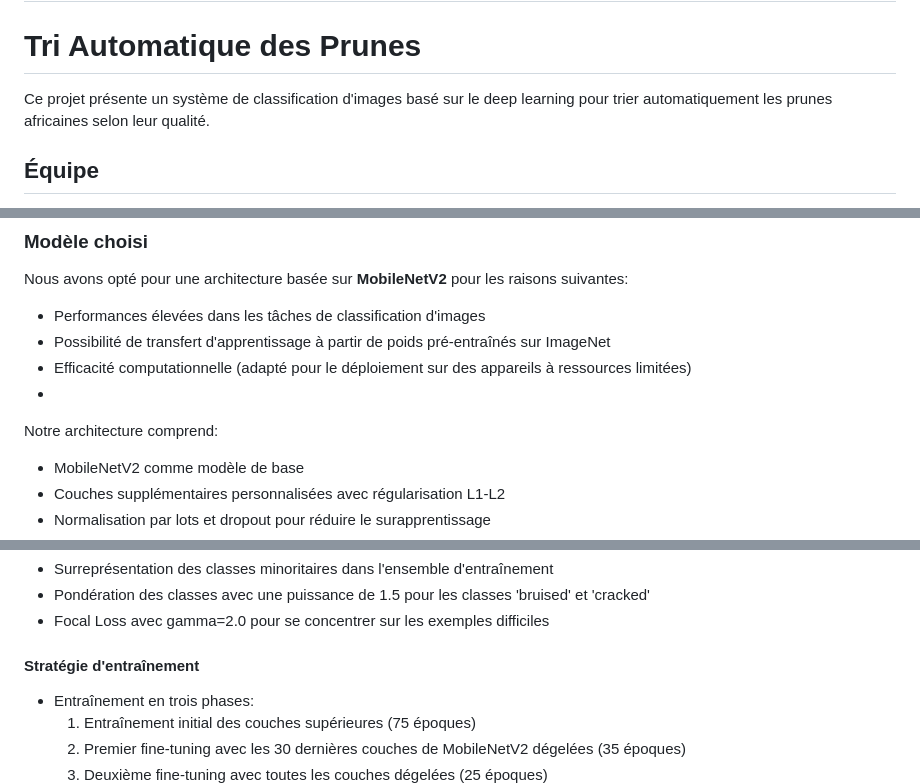
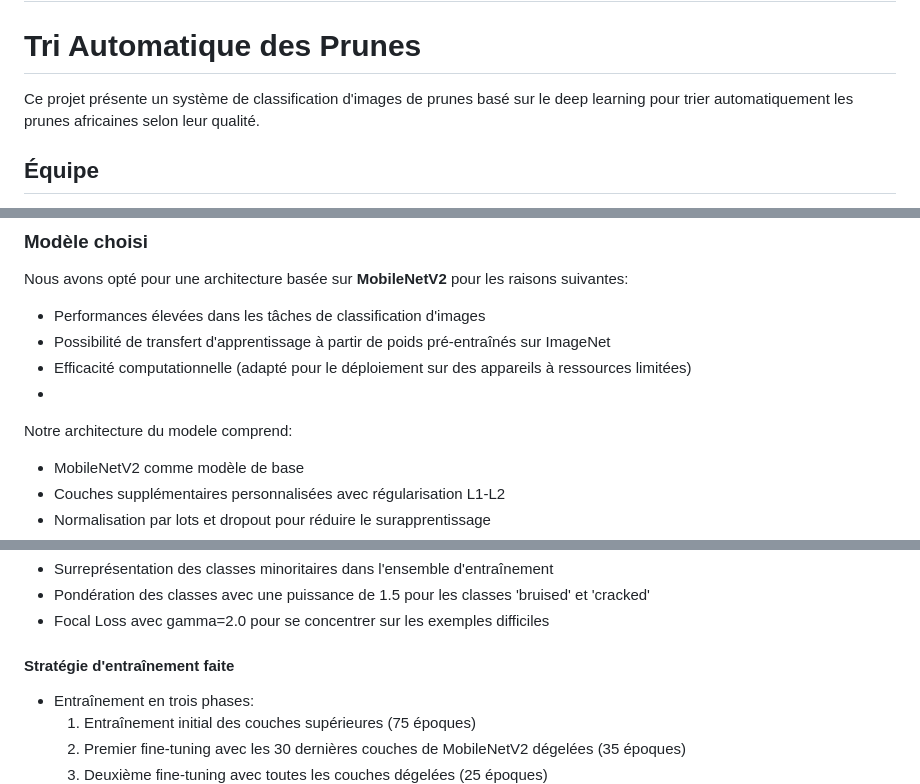
Before and after one commit to LLontsi/PruneScan-JCIA-Hackathon-2025, a Markdown page: README.md, 3 parts joined by grey strips. Drawn GitHub-style.

Commit message:
Update README.md
Update README

```diff
--- a/README.md
+++ b/README.md
@@ -1,7 +1,7 @@
 # PruneScan - JCIA Hackathon 2025
 # Tri Automatique des Prunes
 
-Ce projet présente un système de classification d'images basé sur le deep learning pour trier automatiquement les prunes africaines selon leur qualité.
+Ce projet présente un système de classification d'images de prunes basé sur le deep learning pour trier automatiquement les prunes africaines selon leur qualité.
 
 ## Équipe
 - LONTSI LAMBOU Ronaldino - lontsilambou@gmail.com
@@ -97,7 +97,7 @@ Nous avons opté pour une architecture basée sur **MobileNetV2** pour les raiso
 - Possibilité de transfert d'apprentissage à partir de poids pré-entraînés sur ImageNet
 - Efficacité computationnelle (adapté pour le déploiement sur des appareils à ressources limitées)
 -
-Notre architecture comprend:
+Notre architecture du modele comprend:
 - MobileNetV2 comme modèle de base
 - Couches supplémentaires personnalisées avec régularisation L1-L2
 - Normalisation par lots et dropout pour réduire le surapprentissage
@@ -121,7 +121,7 @@ Notre architecture comprend:
 - Pondération des classes avec une puissance de 1.5 pour les classes 'bruised' et 'cracked'
 - Focal Loss avec gamma=2.0 pour se concentrer sur les exemples difficiles
 
-#### Stratégie d'entraînement
+#### Stratégie d'entraînement faite
 - Entraînement en trois phases:
   1. Entraînement initial des couches supérieures (75 époques)
   2. Premier fine-tuning avec les 30 dernières couches de MobileNetV2 dégelées (35 époques)
```
